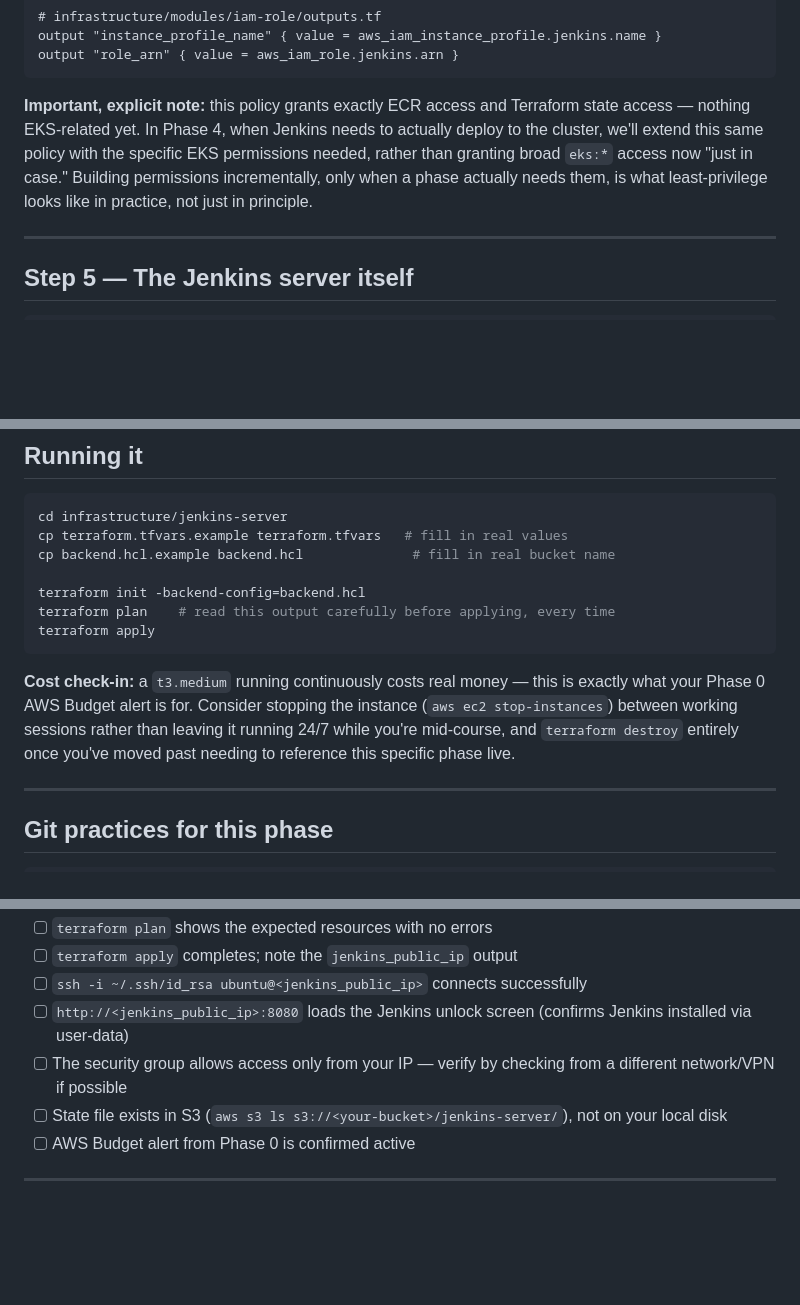
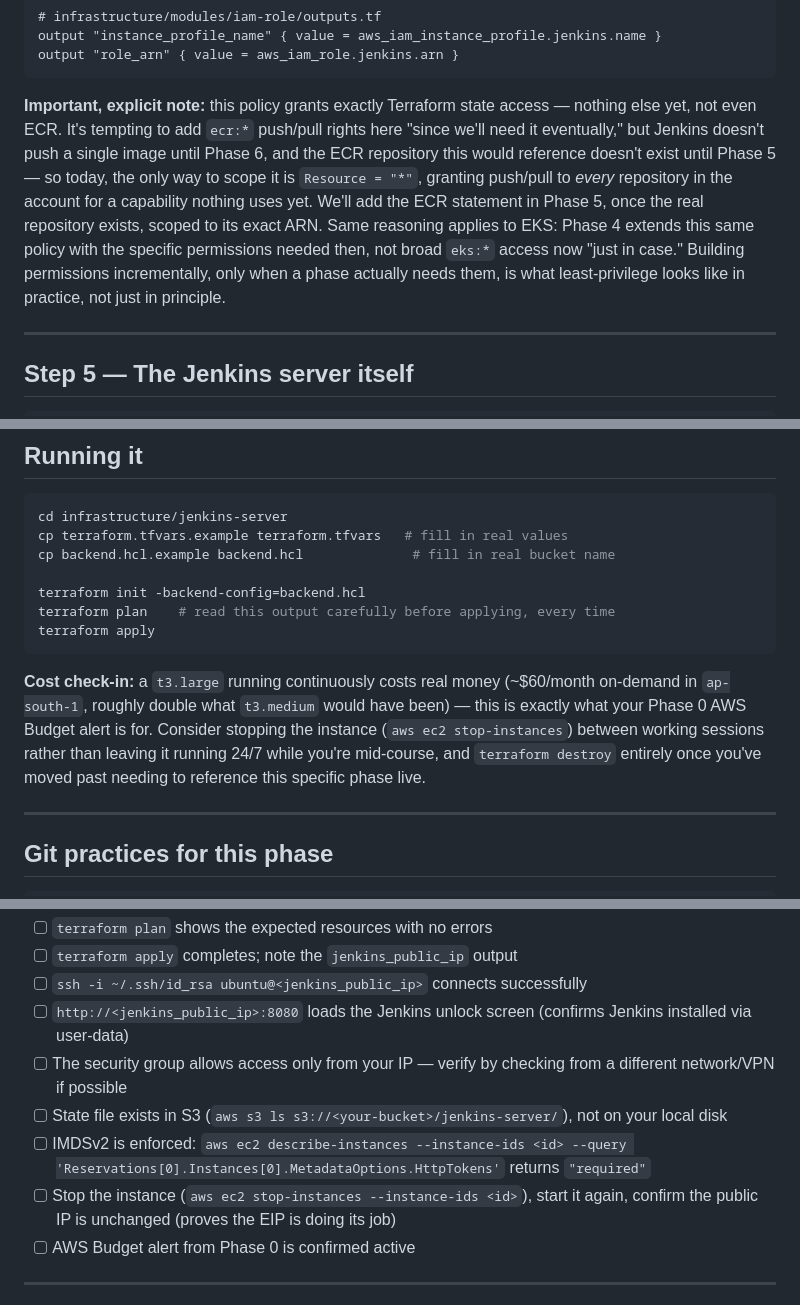
Before and after one commit to Mahakisore7/Diagram-Ops, a Markdown page: docs/Phases/phase-2-jenkins-terraform.md, 3 parts joined by grey strips. Drawn GitHub-style; blank space fills up the shorter version.

````diff
--- a/docs/Phases/phase-2-jenkins-terraform.md
+++ b/docs/Phases/phase-2-jenkins-terraform.md
@@ -328,7 +314,7 @@ output "instance_profile_name" { value = aws_iam_instance_profile.jenkins.name }
 output "role_arn" { value = aws_iam_role.jenkins.arn }
 ```
 
-**Important, explicit note:** this policy grants exactly ECR access and Terraform state access — nothing EKS-related yet. In Phase 4, when Jenkins needs to actually deploy to the cluster, we'll extend this same policy with the specific EKS permissions needed, rather than granting broad `eks:*` access now "just in case." Building permissions incrementally, only when a phase actually needs them, is what least-privilege looks like in practice, not just in principle.
+**Important, explicit note:** this policy grants exactly Terraform state access — nothing else yet, not even ECR. It's tempting to add `ecr:*` push/pull rights here "since we'll need it eventually," but Jenkins doesn't push a single image until Phase 6, and the ECR repository this would reference doesn't exist until Phase 5 — so today, the only way to scope it is `Resource = "*"`, granting push/pull to *every* repository in the account for a capability nothing uses yet. We'll add the ECR statement in Phase 5, once the real repository exists, scoped to its exact ARN. Same reasoning applies to EKS: Phase 4 extends this same policy with the specific permissions needed then, not broad `eks:*` access now "just in case." Building permissions incrementally, only when a phase actually needs them, is what least-privilege looks like in practice, not just in principle.
 
 ---
 
@@ -495,7 +509,7 @@ terraform plan    # read this output carefully before applying, every time
 terraform apply
 ```
 
-**Cost check-in:** a `t3.medium` running continuously costs real money — this is exactly what your Phase 0 AWS Budget alert is for. Consider stopping the instance (`aws ec2 stop-instances`) between working sessions rather than leaving it running 24/7 while you're mid-course, and `terraform destroy` entirely once you've moved past needing to reference this specific phase live.
+**Cost check-in:** a `t3.large` running continuously costs real money (~$60/month on-demand in `ap-south-1`, roughly double what `t3.medium` would have been) — this is exactly what your Phase 0 AWS Budget alert is for. Consider stopping the instance (`aws ec2 stop-instances`) between working sessions rather than leaving it running 24/7 while you're mid-course, and `terraform destroy` entirely once you've moved past needing to reference this specific phase live.
 
 ---
 
@@ -529,6 +543,8 @@ git push origin infra/phase-2-jenkins-terraform
 - [ ] `http://<jenkins_public_ip>:8080` loads the Jenkins unlock screen (confirms Jenkins installed via user-data)
 - [ ] The security group allows access only from your IP — verify by checking from a different network/VPN if possible
 - [ ] State file exists in S3 (`aws s3 ls s3://<your-bucket>/jenkins-server/`), not on your local disk
+- [ ] IMDSv2 is enforced: `aws ec2 describe-instances --instance-ids <id> --query 'Reservations[0].Instances[0].MetadataOptions.HttpTokens'` returns `"required"`
+- [ ] Stop the instance (`aws ec2 stop-instances --instance-ids <id>`), start it again, confirm the public IP is unchanged (proves the EIP is doing its job)
 - [ ] AWS Budget alert from Phase 0 is confirmed active
 
 ---
````
Also changed, not shown: other parts of docs/Phases/phase-2-jenkins-terraform.md (+33 -19 lines).
